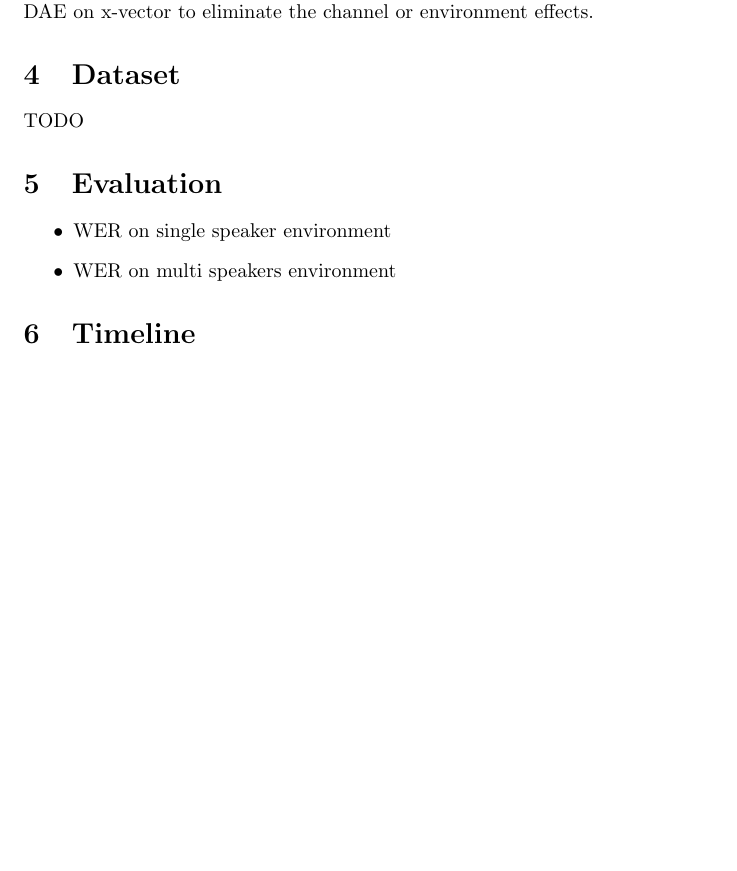
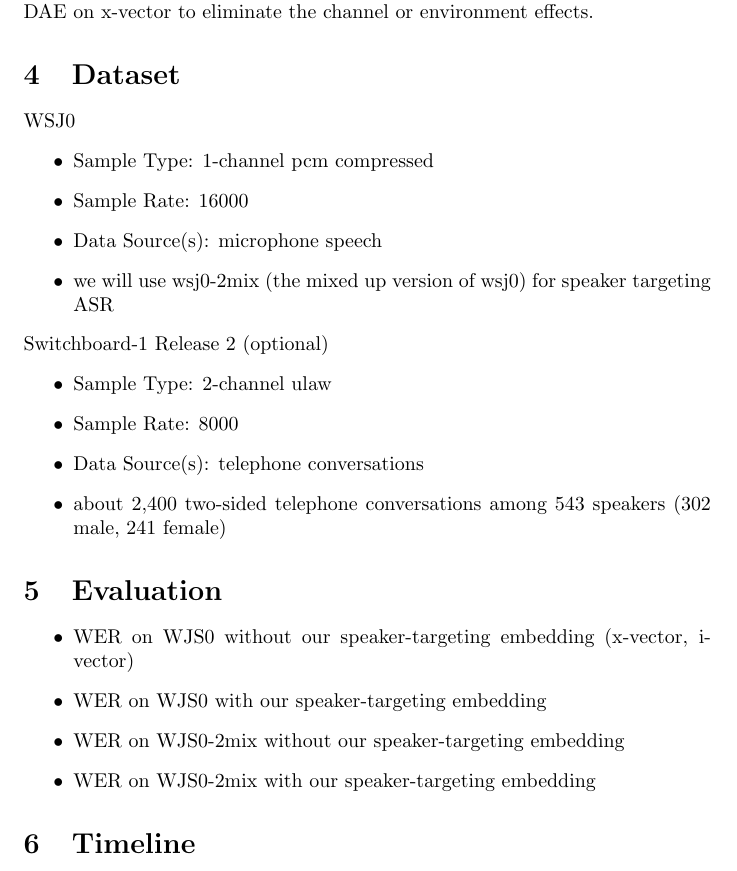
Before and after one commit to henry034/18-781-_Projec, a LaTeX document (Proposal/proposal.tex): part of page 2 of 2 before the commit and part of page 2 of 3 after it, cut so that both start at the same text, the shorter picture padded with empty space. Compiled offline with pdfLaTeX.

Commit message:
update dataset, evaluation

```diff
--- a/Proposal/proposal.tex
+++ b/Proposal/proposal.tex
@@ -27,11 +27,27 @@
 We can do speech enhancement by using DAE before training the x-vector, or just apply DAE on x-vector to eliminate the channel or environment effects.
 
 \section{Dataset}
-TODO
+WSJ0
+\begin{itemize}
+\item Sample Type:	1-channel pcm compressed
+\item Sample Rate:	16000
+\item Data Source(s):	microphone speech
+\item we will use wsj0-2mix (the mixed up version of wsj0) for speaker targeting ASR
+\end{itemize}
+Switchboard-1 Release 2 (optional)
+\begin{itemize}
+\item Sample Type:	2-channel ulaw
+\item Sample Rate:	8000
+\item Data Source(s):	telephone conversations
+\item about 2,400 two-sided telephone conversations among 543 speakers (302 male, 241 female)
+\end{itemize}
+
 \section{Evaluation}
 \begin{itemize}
-    \item WER on single speaker environment
-    \item WER on multi speakers environment
+    \item WER on WJS0 without our speaker-targeting embedding (x-vector, i-vector)
+    \item WER on WJS0 with our speaker-targeting embedding
+    \item WER on WJS0-2mix without our speaker-targeting embedding
+    \item WER on WJS0-2mix with our speaker-targeting embedding
 \end{itemize}
 \section{Timeline}
 Sep. 30 - Oct. 15: Literature research, methodology clarification
```
Also changed, not shown: Proposal/proposal.pdf.
